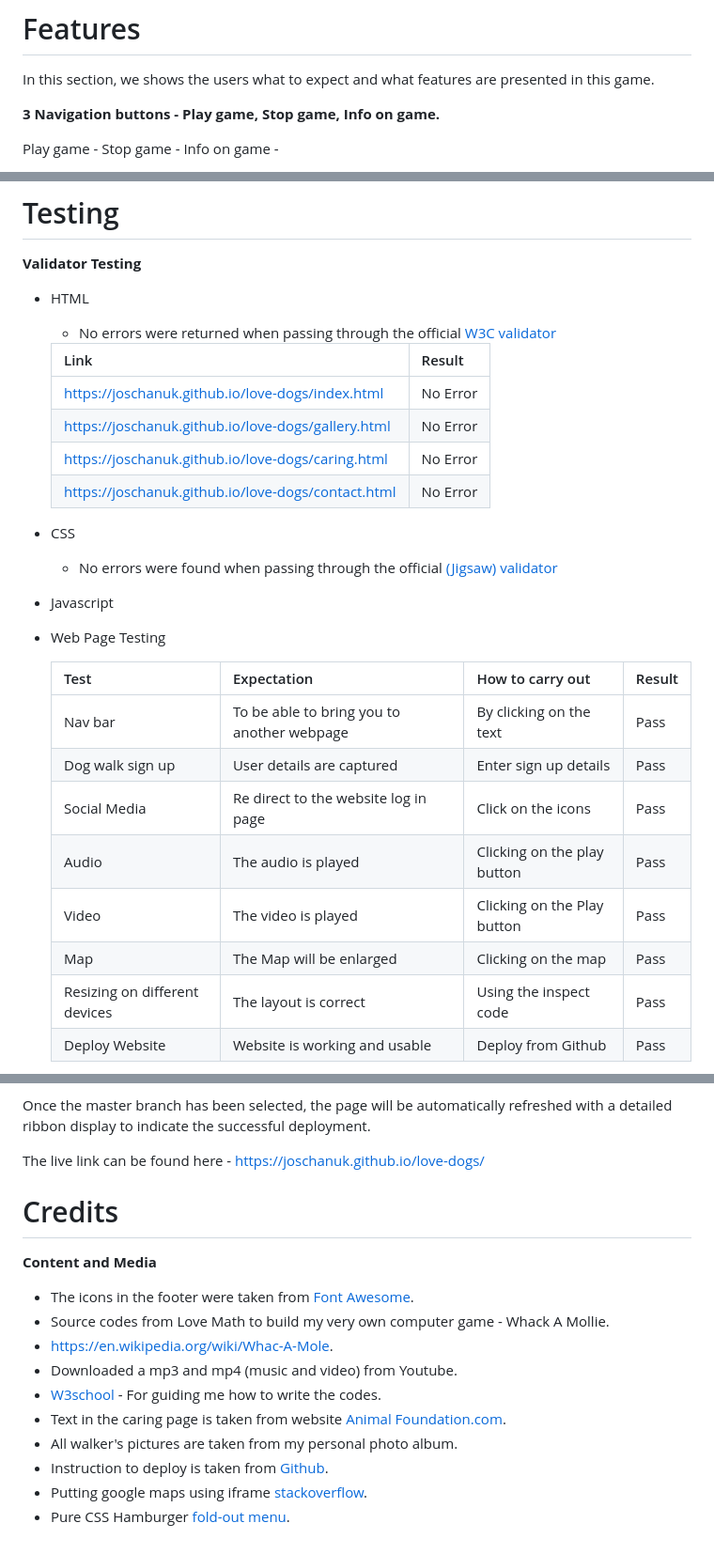
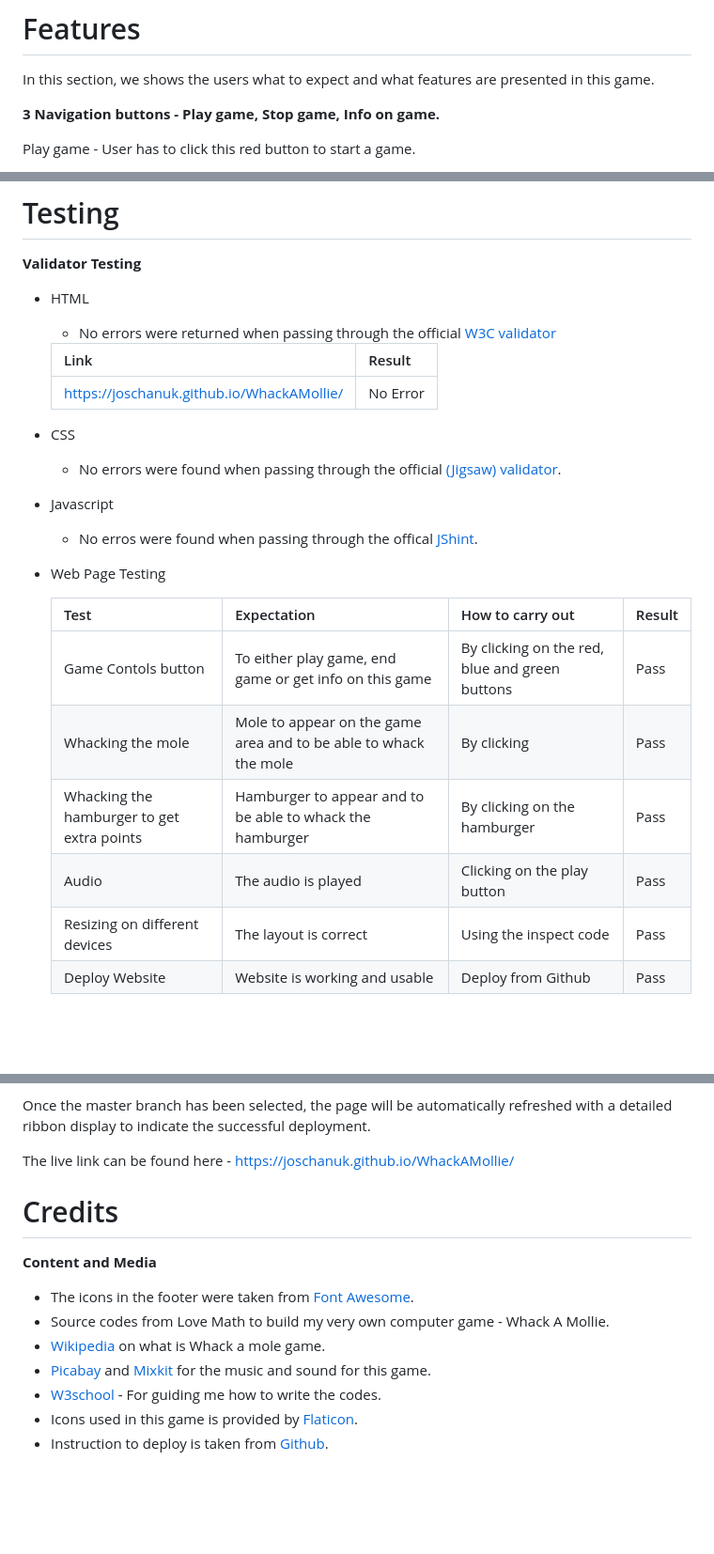
Before and after one commit to JoschanUK/WhackAMollie, a Markdown page: README.md, 3 parts joined by grey strips. Shown at 94% size. Rendered like a GitHub page; blank space fills up the shorter version.

Commit message:
Adding more details into the ReadMe file

```diff
--- a/README.md
+++ b/README.md
@@ -15,7 +15,5 @@ In this section, we shows the users what to expect and what features are present
 
 **3 Navigation buttons - Play game, Stop game, Info on game.**
 
-Play game -
-Stop game -
-Info on game -
+Play game - User has to click this red button to start a game.
 
@@ -60,26 +71,23 @@ Info on game -
 
   | Link| Result |
   | --- | ---|
-  |https://joschanuk.github.io/love-dogs/index.html | No Error |
-  |https://joschanuk.github.io/love-dogs/gallery.html | No Error |
-  |https://joschanuk.github.io/love-dogs/caring.html | No Error |
-  |https://joschanuk.github.io/love-dogs/contact.html | No Error |
+  |https://joschanuk.github.io/WhackAMollie/ | No Error |
+
 
 - CSS
-  - No errors were found when passing through the official [(Jigsaw) validator](https://jigsaw.w3.org/css-validator/)
+  - No errors were found when passing through the official [(Jigsaw) validator](https://jigsaw.w3.org/css-validator/).
 
 - Javascript
+  - No erros were found when passing through the offical [JShint](https://jshint.com/).
 
 - Web Page Testing
 
     | Test | Expectation | How to carry out | Result |
     | ---  | --- | ---| ---|
-    | Nav bar | To be able to bring you to another webpage | By clicking on the text|Pass|
-    | Dog walk sign up | User details are captured | Enter sign up details | Pass|
-    | Social Media | Re direct to the website log in page | Click on the icons | Pass|
+    | Game Contols button | To either play game, end game or get info on this game | By clicking on the red, blue and green buttons|Pass|
+    | Whacking the mole | Mole to appear on the game area and to be able to whack the mole | By clicking | Pass|
+    | Whacking the hamburger to get extra points | Hamburger to appear and to be able to whack the hamburger | By clicking on the hamburger | Pass|
     | Audio| The audio is played | Clicking on the play button | Pass|
-    | Video | The video is played| Clicking on the Play button| Pass|
-    | Map | The Map will be enlarged | Clicking on the map | Pass|
     | Resizing on different devices | The layout is correct | Using the inspect code | Pass|
     | Deploy Website | Website is working and usable | Deploy from Github| Pass|
 
@@ -98,7 +106,7 @@ Screenshot of Pages settings in a GitHub repository. A menu to select a branch f
 
 Once the master branch has been selected, the page will be automatically refreshed with a detailed ribbon display to indicate the successful deployment.
 
-The live link can be found here - https://joschanuk.github.io/love-dogs/
+The live link can be found here - https://joschanuk.github.io/WhackAMollie/
 
 # Credits
 
@@ -106,11 +114,8 @@ The live link can be found here - https://joschanuk.github.io/love-dogs/
 
 - The icons in the footer were taken from [Font Awesome](https://fontawesome.com/).
 - Source codes from Love Math to build my very own computer game - Whack A Mollie.
-- https://en.wikipedia.org/wiki/Whac-A-Mole.
-- Downloaded a mp3 and mp4 (music and video) from Youtube.
+- [Wikipedia](https://en.wikipedia.org/wiki/Whac-A-Mole) on what is Whack a mole game.
+- [Picabay](https://pixabay.com/sound-effects/search/game/) and [Mixkit](https://mixkit.co/) for the music and sound for this game.
 - [W3school](https://www.w3schools.com) - For guiding me how to write the codes.
-- Text in the caring page is taken from website [Animal Foundation.com](https://animalfoundation.com/whats-going-on/blog/basic-necessities-proper-pet-care).
-- All walker's pictures are taken from my personal photo album.
+- Icons used in this game is provided by [Flaticon](https://www.flaticon.com/).
 - Instruction to deploy is taken from [Github](https://docs.github.com/en/pages/getting-started-with-github-pages/configuring-a-publishing-source-for-your-github-pages-site).
-- Putting google maps using iframe [stackoverflow](https://stackoverflow.com/questions/23737427/how-to-put-two-iframes-side-by-side).
-- Pure CSS Hamburger [fold-out menu](https://codepen.io/erikterwan/pen/EVzeRP).
```
Also changed, not shown: other parts of README.md (+15 -2 lines).
